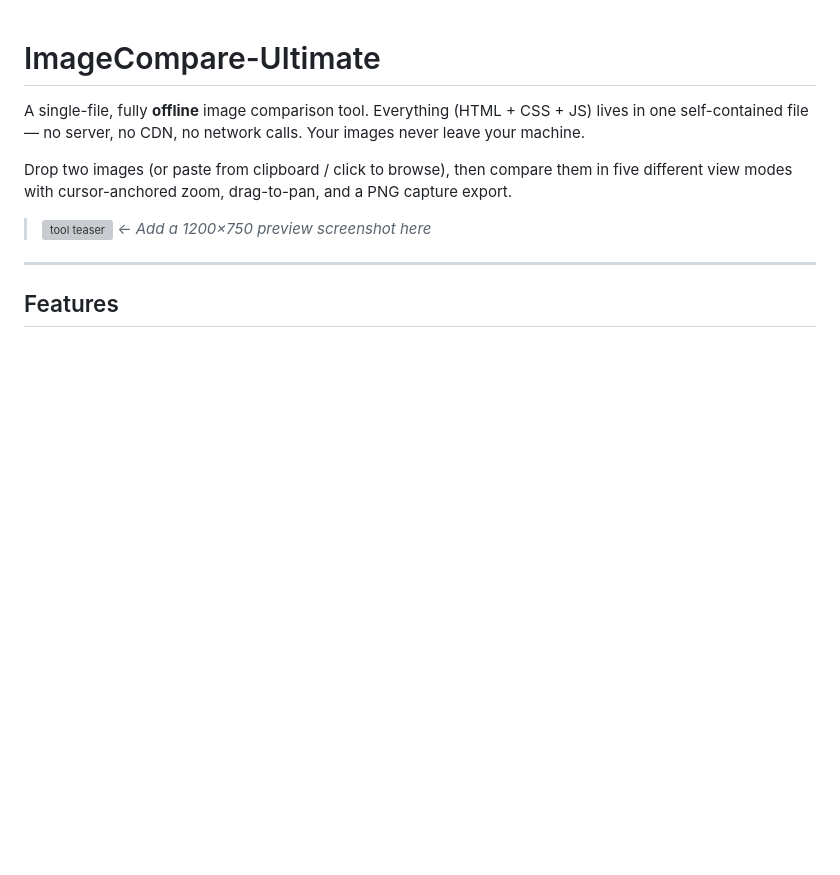
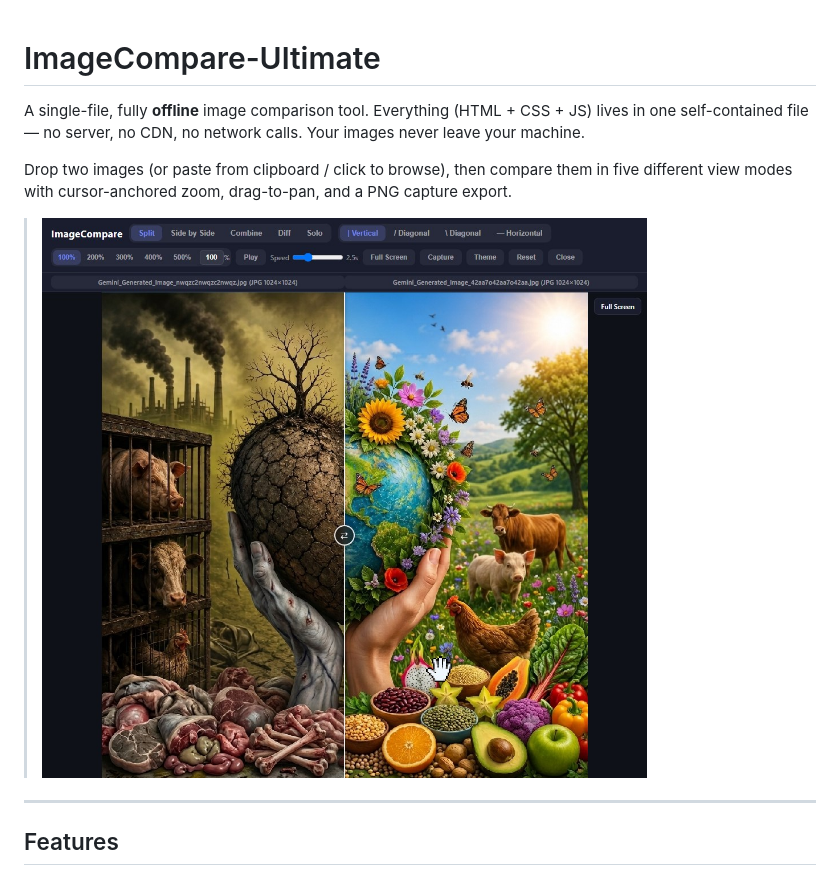
Before and after one commit to piknockyou/ImageCompare-Ultimate, a Markdown page: README.md, the part around the change. GitHub-like rendering; blank space fills up the shorter version; grey boxes are pictures that could not be loaded.

Commit message:
Fix README screenshot reference: .png → .jpg

```diff
--- a/README.md
+++ b/README.md
@@ -8,7 +8,7 @@ Drop two images (or paste from clipboard / click to browse), then compare them i
 five different view modes with cursor-anchored zoom, drag-to-pan, and a PNG
 capture export.
 
-> ![tool teaser](screenshot.png) *← Add a 1200×750 preview screenshot here*
+> ![tool teaser](screenshot.jpg)
 
 ---
 
```
